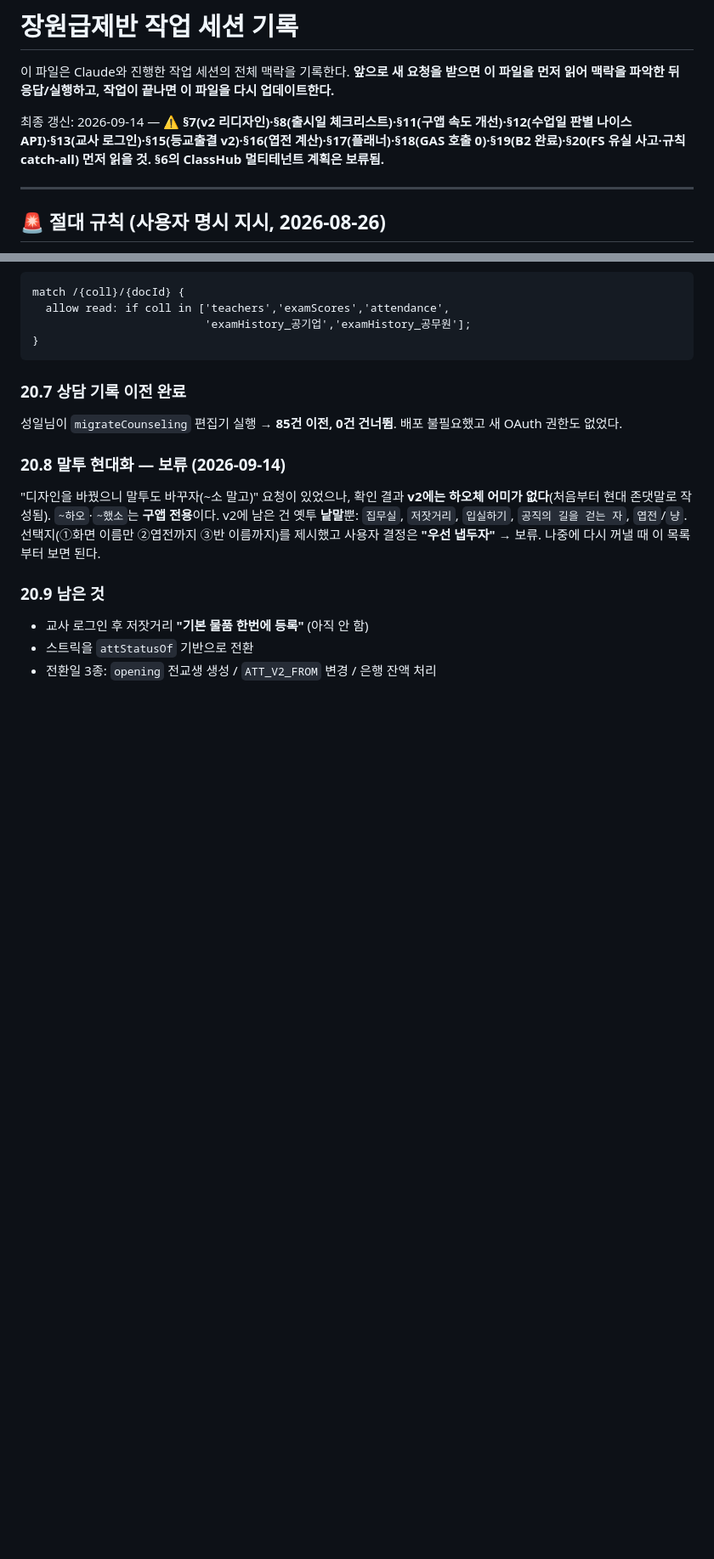
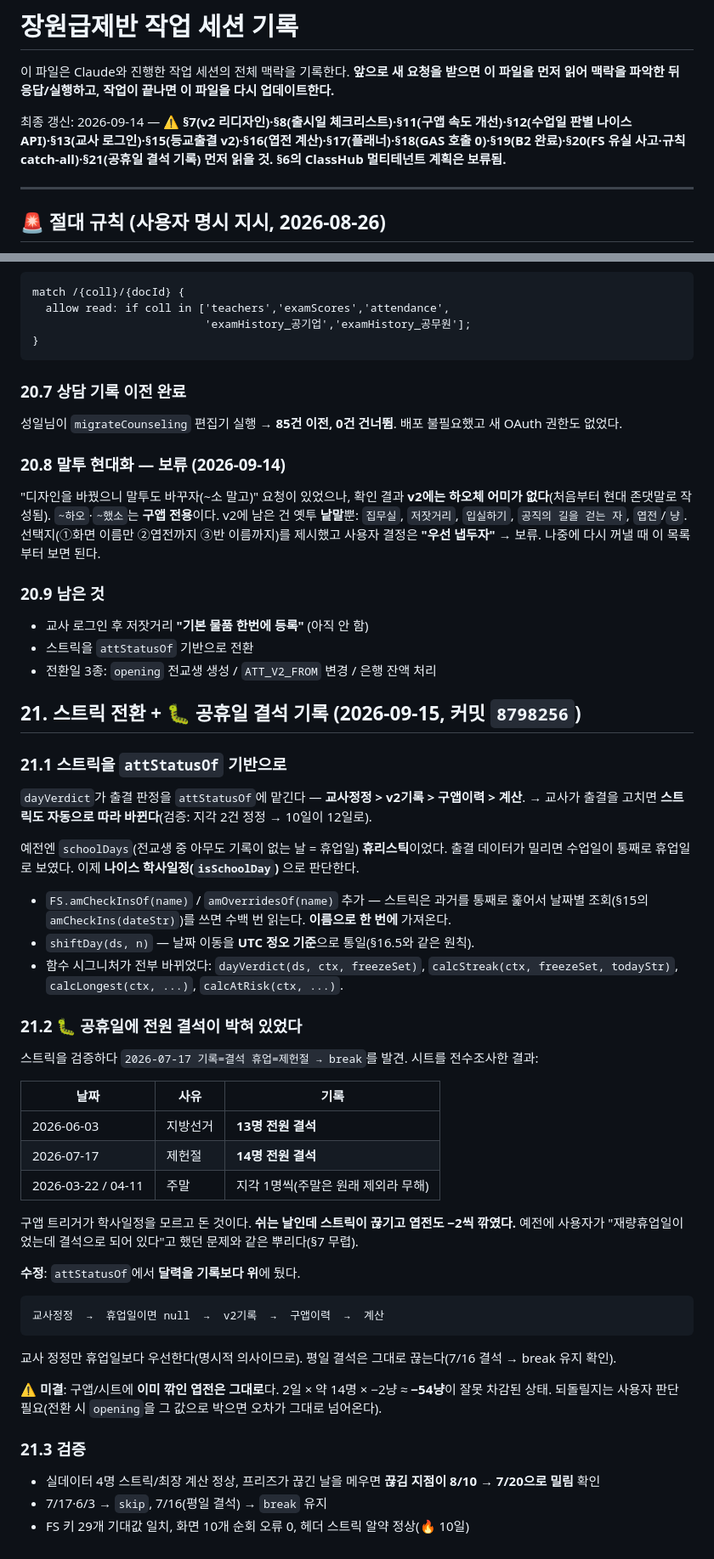
Before and after one commit to tjddlf0224-sudo/Top_Class, a Markdown page: SESSION_LOG.md, 2 parts joined by grey strips. Shown at 85% size. GitHub-like rendering; blank space fills up the shorter version.

Commit message:
로그: 스트릭 전환 + 공휴일 결석 기록 문제(§21)
Co-Authored-By: Claude Opus 5 <noreply@anthropic.com>

````diff
--- a/SESSION_LOG.md
+++ b/SESSION_LOG.md
@@ -3,7 +3,7 @@
 이 파일은 Claude와 진행한 작업 세션의 전체 맥락을 기록한다.
 **앞으로 새 요청을 받으면 이 파일을 먼저 읽어 맥락을 파악한 뒤 응답/실행하고, 작업이 끝나면 이 파일을 다시 업데이트한다.**
 
-최종 갱신: 2026-09-14 — **⚠️ §7(v2 리디자인)·§8(출시일 체크리스트)·§11(구앱 속도 개선)·§12(수업일 판별 나이스 API)·§13(교사 로그인)·§15(등교출결 v2)·§16(엽전 계산)·§17(플래너)·§18(GAS 호출 0)·§19(B2 완료)·§20(FS 유실 사고·규칙 catch-all) 먼저 읽을 것. §6의 ClassHub 멀티테넌트 계획은 보류됨.**
+최종 갱신: 2026-09-14 — **⚠️ §7(v2 리디자인)·§8(출시일 체크리스트)·§11(구앱 속도 개선)·§12(수업일 판별 나이스 API)·§13(교사 로그인)·§15(등교출결 v2)·§16(엽전 계산)·§17(플래너)·§18(GAS 호출 0)·§19(B2 완료)·§20(FS 유실 사고·규칙 catch-all)·§21(공휴일 결석 기록) 먼저 읽을 것. §6의 ClassHub 멀티테넌트 계획은 보류됨.**
 
 ---
 
@@ -931,3 +931,39 @@ v2에 남은 건 옛투 **낱말**뿐: `집무실`, `저잣거리`, `입실하
 - 교사 로그인 후 저잣거리 **"기본 물품 한번에 등록"** (아직 안 함)
 - 스트릭을 `attStatusOf` 기반으로 전환
 - 전환일 3종: `opening` 전교생 생성 / `ATT_V2_FROM` 변경 / 은행 잔액 처리
+
+## 21. 스트릭 전환 + 🐛 공휴일 결석 기록 (2026-09-15, 커밋 `8798256`)
+
+### 21.1 스트릭을 `attStatusOf` 기반으로
+`dayVerdict`가 출결 판정을 `attStatusOf`에 맡긴다 — **교사정정 > v2기록 > 구앱이력 > 계산**.
+→ 교사가 출결을 고치면 **스트릭도 자동으로 따라 바뀐다**(검증: 지각 2건 정정 → 10일이 12일로).
+
+예전엔 `schoolDays`(전교생 중 아무도 기록이 없는 날 = 휴업일) **휴리스틱**이었다. 출결 데이터가 밀리면 수업일이 통째로 휴업일로 보였다. 이제 **나이스 학사일정(`isSchoolDay`)** 으로 판단한다.
+
+- `FS.amCheckInsOf(name)` / `amOverridesOf(name)` 추가 — 스트릭은 과거를 통째로 훑어서 날짜별 조회(§15의 `amCheckIns(dateStr)`)를 쓰면 수백 번 읽는다. **이름으로 한 번에** 가져온다.
+- `shiftDay(ds, n)` — 날짜 이동을 **UTC 정오 기준**으로 통일(§16.5와 같은 원칙).
+- 함수 시그니처가 전부 바뀌었다: `dayVerdict(ds, ctx, freezeSet)`, `calcStreak(ctx, freezeSet, todayStr)`, `calcLongest(ctx, ...)`, `calcAtRisk(ctx, ...)`.
+
+### 21.2 🐛 공휴일에 전원 결석이 박혀 있었다
+스트릭을 검증하다 `2026-07-17 기록=결석 휴업=제헌절 → break`를 발견. 시트를 전수조사한 결과:
+
+| 날짜 | 사유 | 기록 |
+|---|---|---|
+| 2026-06-03 | 지방선거 | **13명 전원 결석** |
+| 2026-07-17 | 제헌절 | **14명 전원 결석** |
+| 2026-03-22 / 04-11 | 주말 | 지각 1명씩(주말은 원래 제외라 무해) |
+
+구앱 트리거가 학사일정을 모르고 돈 것이다. **쉬는 날인데 스트릭이 끊기고 엽전도 −2씩 깎였다.** 예전에 사용자가 "재량휴업일이었는데 결석으로 되어 있다"고 했던 문제와 같은 뿌리다(§7 무렵).
+
+**수정**: `attStatusOf`에서 **달력을 기록보다 위**에 뒀다.
+```
+교사정정  →  휴업일이면 null  →  v2기록  →  구앱이력  →  계산
+```
+교사 정정만 휴업일보다 우선한다(명시적 의사이므로). 평일 결석은 그대로 끊는다(7/16 결석 → break 유지 확인).
+
+**⚠️ 미결**: 구앱/시트에 **이미 깎인 엽전은 그대로**다. 2일 × 약 14명 × −2냥 ≈ **−54냥**이 잘못 차감된 상태. 되돌릴지는 사용자 판단 필요(전환 시 `opening`을 그 값으로 박으면 오차가 그대로 넘어온다).
+
+### 21.3 검증
+- 실데이터 4명 스트릭/최장 계산 정상, 프리즈가 끊긴 날을 메우면 **끊김 지점이 8/10 → 7/20으로 밀림** 확인
+- 7/17·6/3 → `skip`, 7/16(평일 결석) → `break` 유지
+- FS 키 29개 기대값 일치, 화면 10개 순회 오류 0, 헤더 스트릭 알약 정상(🔥 10일)
````
